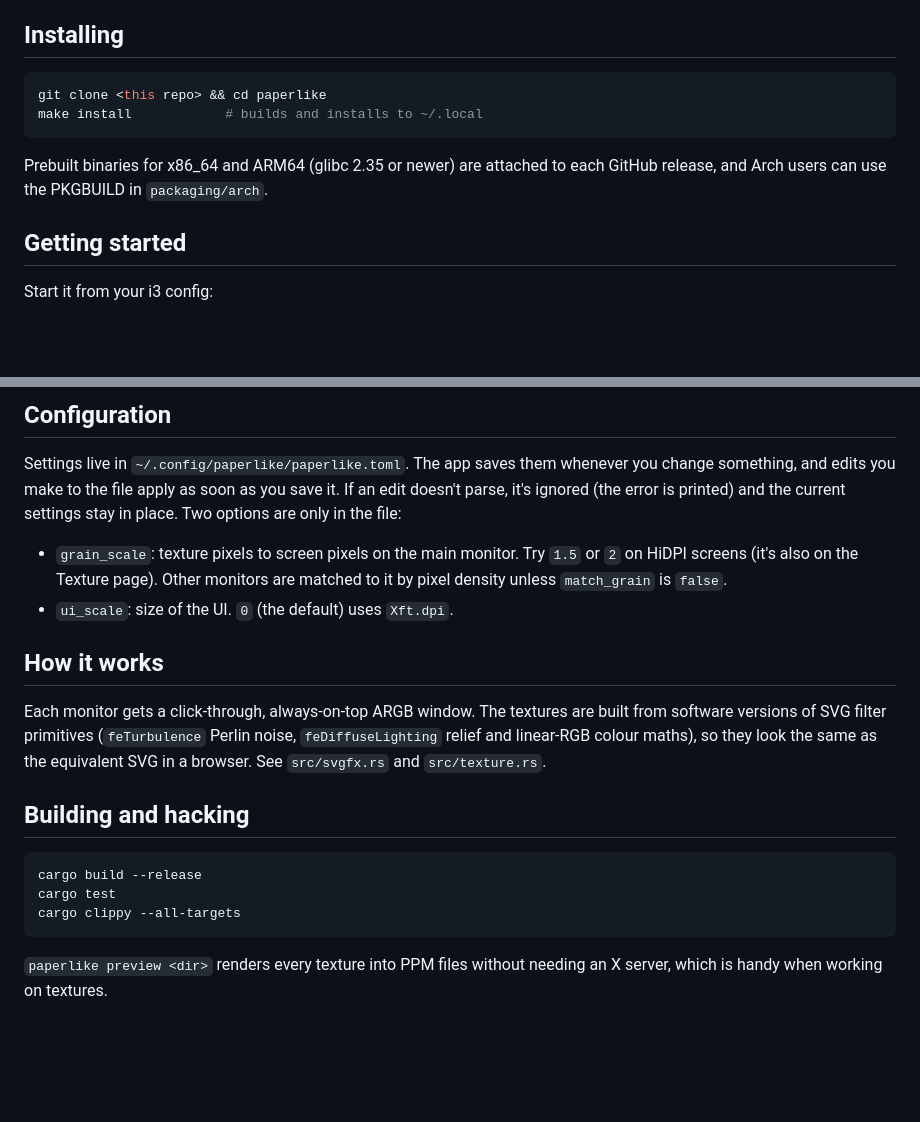
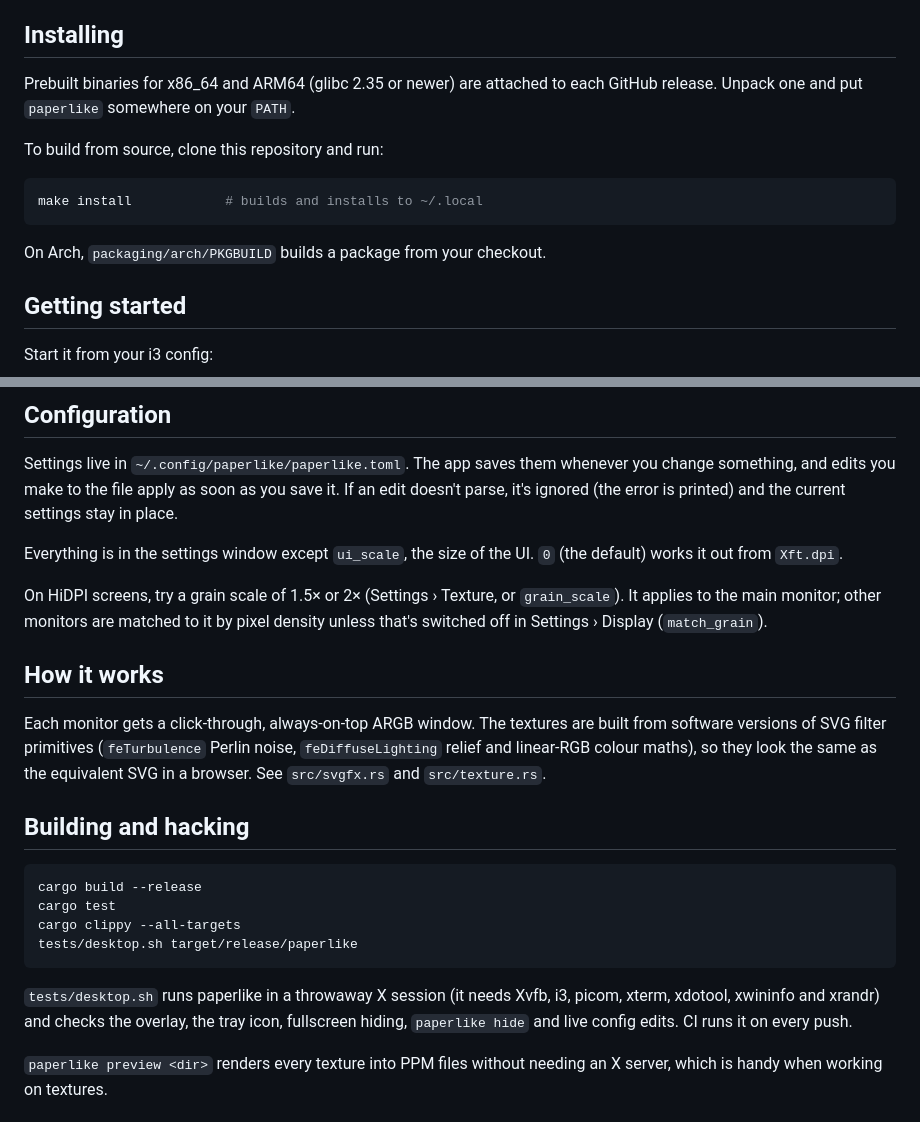
Before and after one commit to JoeyLipton/paperlike, a Markdown page: README.md, 2 parts joined by grey strips. Drawn GitHub-style; blank space fills up the shorter version.

Commit message:
Release 1.0.0
The first stable release. Tidy the README for it: install instructions
that don't need a repository URL, a clearer configuration section, and
how to run the desktop smoke test. Retake the settings screenshot, which
still showed v0.1.0.

````diff
--- a/README.md
+++ b/README.md
@@ -58,13 +58,17 @@ repaints unless you change something.
 
 ## Installing
 
+Prebuilt binaries for x86_64 and ARM64 (glibc 2.35 or newer) are attached
+to each GitHub release. Unpack one and put `paperlike` somewhere on your
+`PATH`.
+
+To build from source, clone this repository and run:
+
 ```sh
-git clone <this repo> && cd paperlike
 make install            # builds and installs to ~/.local
 ```
 
-Prebuilt binaries for x86_64 and ARM64 (glibc 2.35 or newer) are attached
-to each GitHub release, and Arch users can use the PKGBUILD in `packaging/arch`.
+On Arch, `packaging/arch/PKGBUILD` builds a package from your checkout.
 
 ## Getting started
 
@@ -162,13 +166,15 @@ focus-exclude           = [ "name = 'Paperlike overlay'" ];
 Settings live in `~/.config/paperlike/paperlike.toml`. The app saves them
 whenever you change something, and edits you make to the file apply as soon
 as you save it. If an edit doesn't parse, it's ignored (the error is printed)
-and the current settings stay in place. Two options are only in the file:
+and the current settings stay in place.
 
-- `grain_scale`: texture pixels to screen pixels on the main monitor. Try
-  `1.5` or `2` on HiDPI screens (it's also on the Texture page). Other
-  monitors are matched to it by pixel density unless `match_grain` is
-  `false`.
-- `ui_scale`: size of the UI. `0` (the default) uses `Xft.dpi`.
+Everything is in the settings window except `ui_scale`, the size of the UI.
+`0` (the default) works it out from `Xft.dpi`.
+
+On HiDPI screens, try a grain scale of 1.5× or 2× (Settings › Texture, or
+`grain_scale`). It applies to the main monitor; other monitors are matched
+to it by pixel density unless that's switched off in Settings › Display
+(`match_grain`).
 
 ## How it works
 
@@ -184,7 +190,13 @@ See `src/svgfx.rs` and `src/texture.rs`.
 cargo build --release
 cargo test
 cargo clippy --all-targets
+tests/desktop.sh target/release/paperlike
 ```
+
+`tests/desktop.sh` runs paperlike in a throwaway X session (it needs Xvfb,
+i3, picom, xterm, xdotool, xwininfo and xrandr) and checks the overlay, the
+tray icon, fullscreen hiding, `paperlike hide` and live config edits. CI
+runs it on every push.
 
 `paperlike preview <dir>` renders every texture into PPM files without
 needing an X server, which is handy when working on textures.
````
Also changed, not shown: CHANGELOG.md (+7 -1 lines), docs/settings.png, 4 other files.
